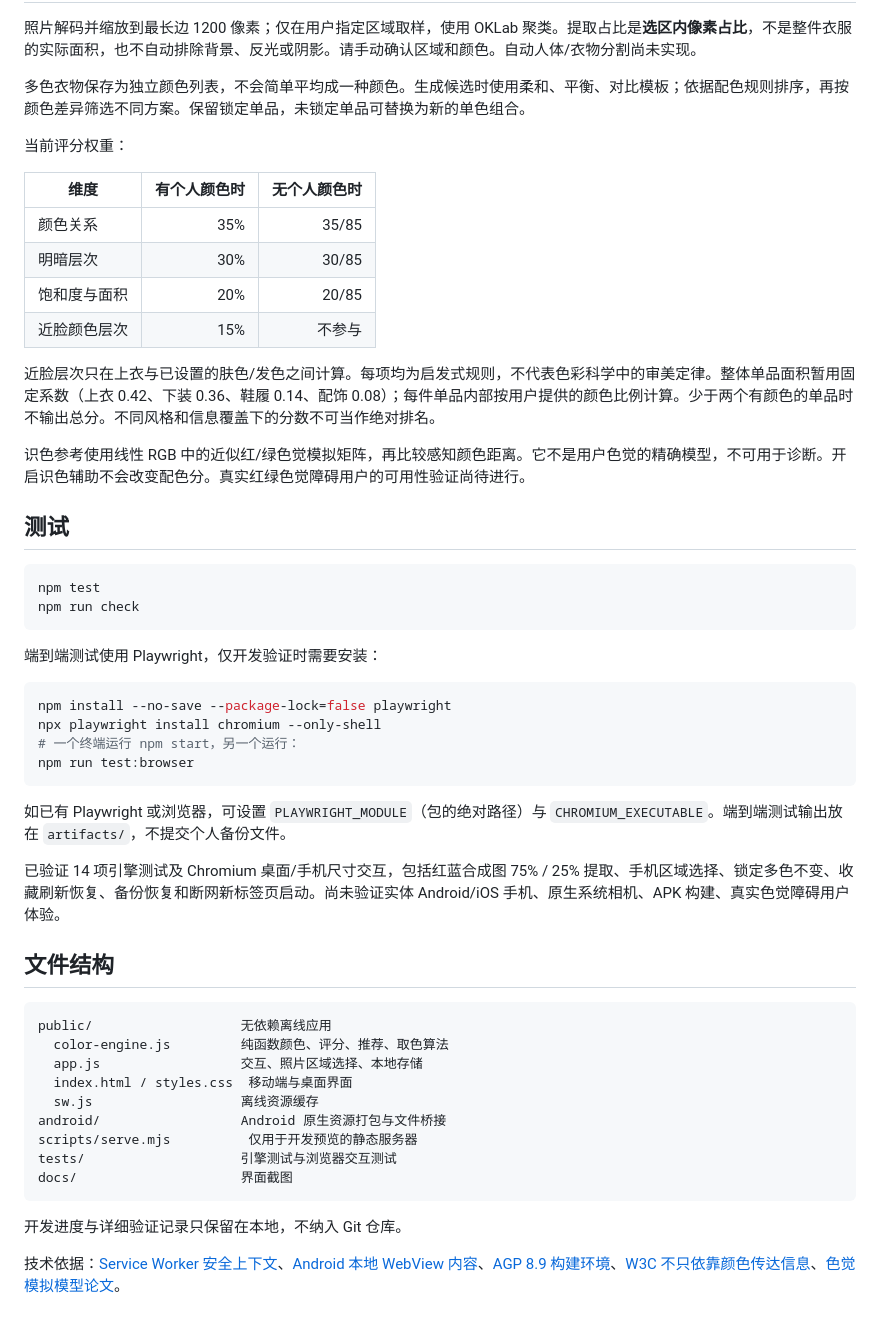
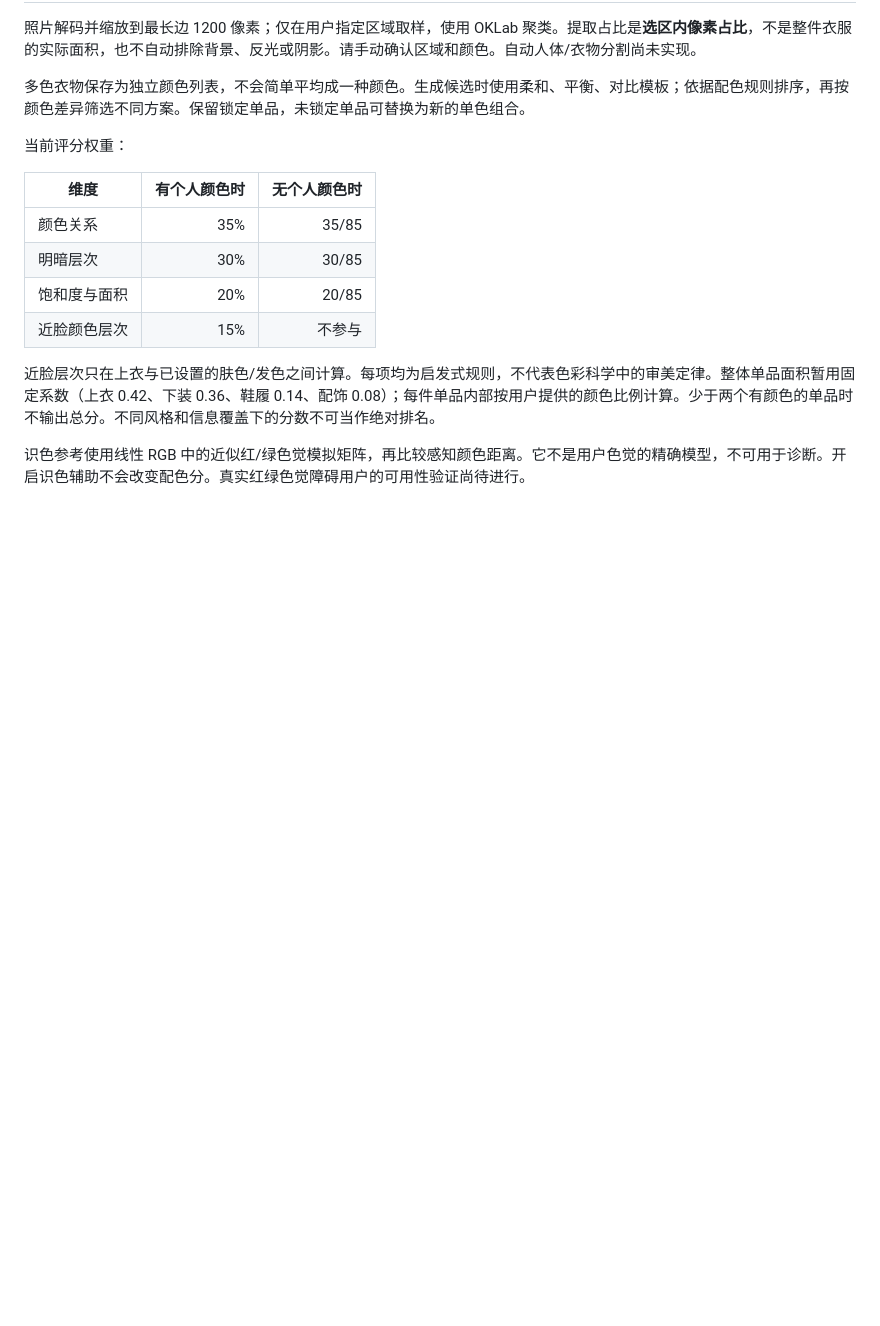
Before and after one commit to xiyang-666/VisChrom, a Markdown page: README.md, the part around one of its changes. Rendered like a GitHub page; blank space fills up the shorter version.

````diff
--- a/README.md
+++ b/README.md
@@ -82,41 +57,3 @@ Android 工程通过 `WebViewAssetLoader` 从安装包映射本地 HTTPS origin
 近脸层次只在上衣与已设置的肤色/发色之间计算。每项均为启发式规则，不代表色彩科学中的审美定律。整体单品面积暂用固定系数（上衣 0.42、下装 0.36、鞋履 0.14、配饰 0.08）；每件单品内部按用户提供的颜色比例计算。少于两个有颜色的单品时不输出总分。不同风格和信息覆盖下的分数不可当作绝对排名。
 
 识色参考使用线性 RGB 中的近似红/绿色觉模拟矩阵，再比较感知颜色距离。它不是用户色觉的精确模型，不可用于诊断。开启识色辅助不会改变配色分。真实红绿色觉障碍用户的可用性验证尚待进行。
-
-## 测试
-
-```bash
-npm test
-npm run check
-```
-
-端到端测试使用 Playwright，仅开发验证时需要安装：
-
-```bash
-npm install --no-save --package-lock=false playwright
-npx playwright install chromium --only-shell
-# 一个终端运行 npm start，另一个运行：
-npm run test:browser
-```
-
-如已有 Playwright 或浏览器，可设置 `PLAYWRIGHT_MODULE`（包的绝对路径）与 `CHROMIUM_EXECUTABLE`。端到端测试输出放在 `artifacts/`，不提交个人备份文件。
-
-已验证 14 项引擎测试及 Chromium 桌面/手机尺寸交互，包括红蓝合成图 75% / 25% 提取、手机区域选择、锁定多色不变、收藏刷新恢复、备份恢复和断网新标签页启动。尚未验证实体 Android/iOS 手机、原生系统相机、APK 构建、真实色觉障碍用户体验。
-
-## 文件结构
-
-```text
-public/                   无依赖离线应用
-  color-engine.js         纯函数颜色、评分、推荐、取色算法
-  app.js                  交互、照片区域选择、本地存储
-  index.html / styles.css  移动端与桌面界面
-  sw.js                   离线资源缓存
-android/                  Android 原生资源打包与文件桥接
-scripts/serve.mjs          仅用于开发预览的静态服务器
-tests/                    引擎测试与浏览器交互测试
-docs/                     界面截图
-```
-
-开发进度与详细验证记录只保留在本地，不纳入 Git 仓库。
-
-技术依据：[Service Worker 安全上下文](https://developer.mozilla.org/en-US/docs/Web/API/Service_Worker_API)、[Android 本地 WebView 内容](https://developer.android.com/develop/ui/views/layout/webapps/load-local-content)、[AGP 8.9 构建环境](https://developer.android.com/build/releases/agp-8-9-0-release-notes)、[W3C 不只依靠颜色传达信息](https://www.w3.org/WAI/WCAG22/Understanding/use-of-color.html)、[色觉模拟模型论文](https://pubmed.ncbi.nlm.nih.gov/19834201/)。
````
Also changed, not shown: other parts of README.md (+0 -25 lines).
